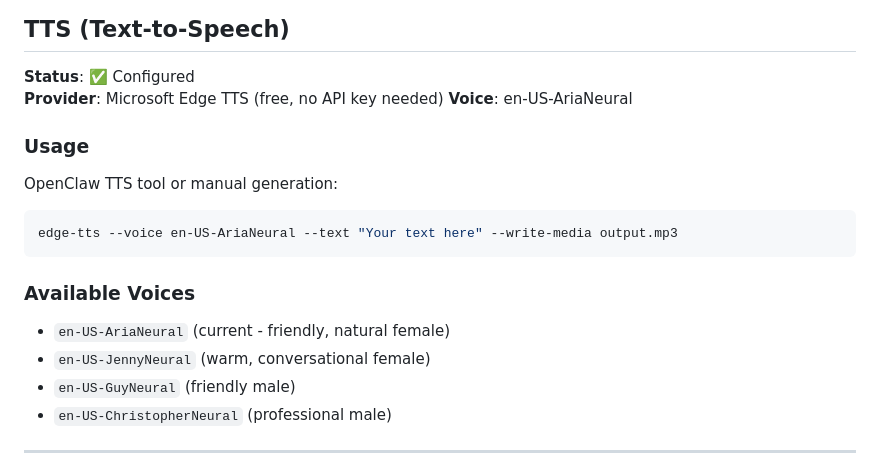
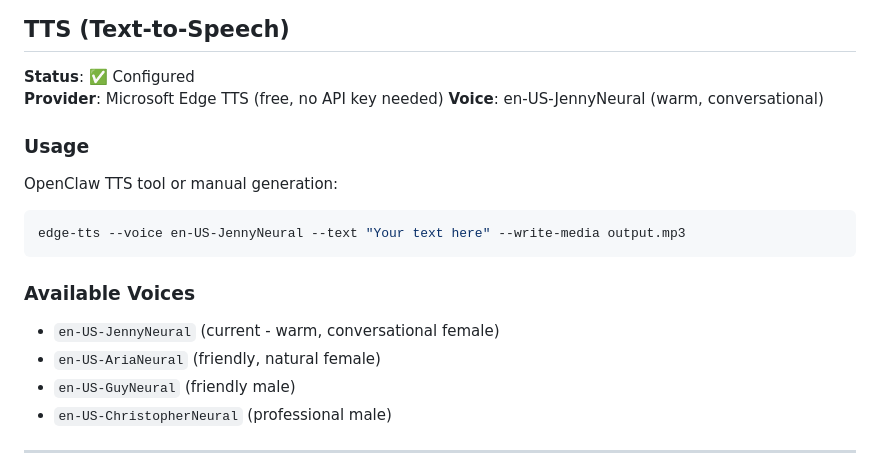
Before and after one commit to samantha128aire/avestltd, a Markdown page: TOOLS.md, the part around the change. GitHub-like rendering.

Commit message:
Update TTS voice to Jenny (confirmed correct)

````diff
--- a/TOOLS.md
+++ b/TOOLS.md
@@ -56,17 +56,17 @@ imsg history --chat-id 1 --limit 50
 
 **Status**: ✅ Configured
 **Provider**: Microsoft Edge TTS (free, no API key needed)
-**Voice**: en-US-AriaNeural
+**Voice**: en-US-JennyNeural (warm, conversational)
 
 ### Usage
 OpenClaw TTS tool or manual generation:
 ```bash
-edge-tts --voice en-US-AriaNeural --text "Your text here" --write-media output.mp3
+edge-tts --voice en-US-JennyNeural --text "Your text here" --write-media output.mp3
 ```
 
 ### Available Voices
-- `en-US-AriaNeural` (current - friendly, natural female)
-- `en-US-JennyNeural` (warm, conversational female)
+- `en-US-JennyNeural` (current - warm, conversational female)
+- `en-US-AriaNeural` (friendly, natural female)
 - `en-US-GuyNeural` (friendly male)
 - `en-US-ChristopherNeural` (professional male)
 
````
